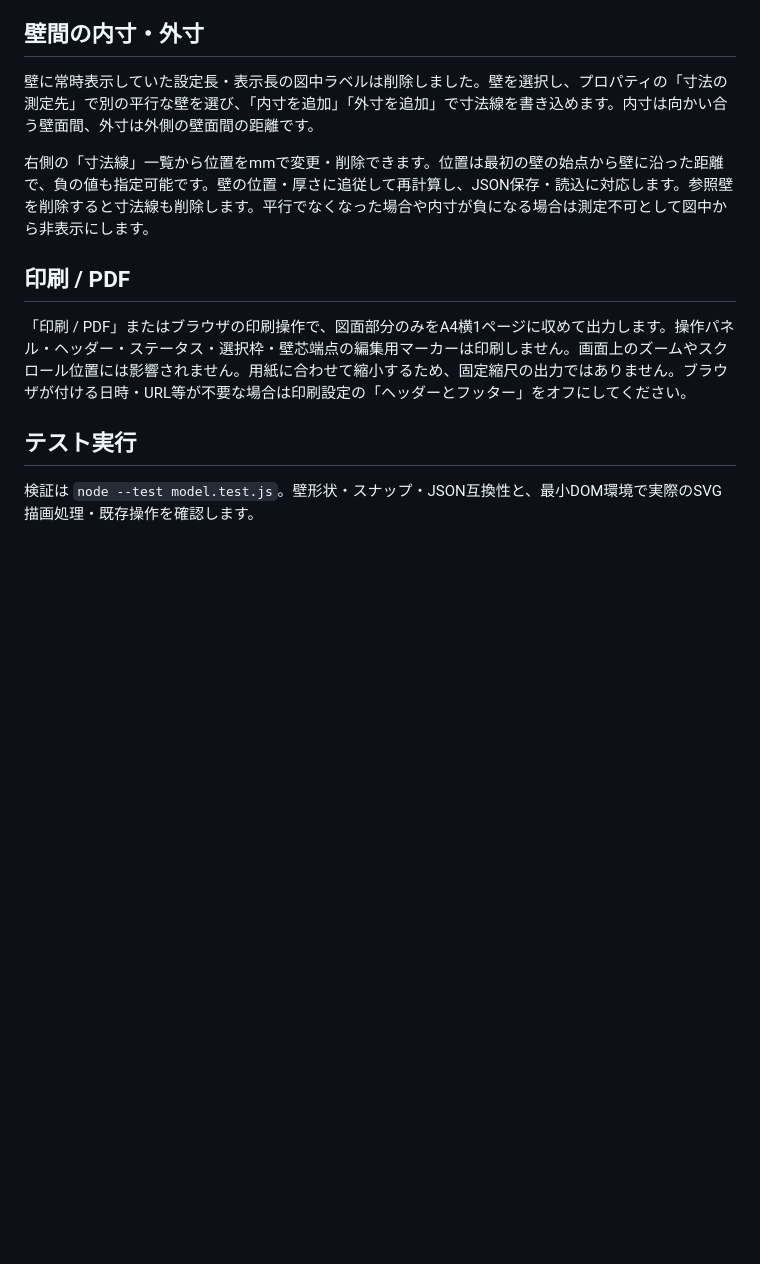
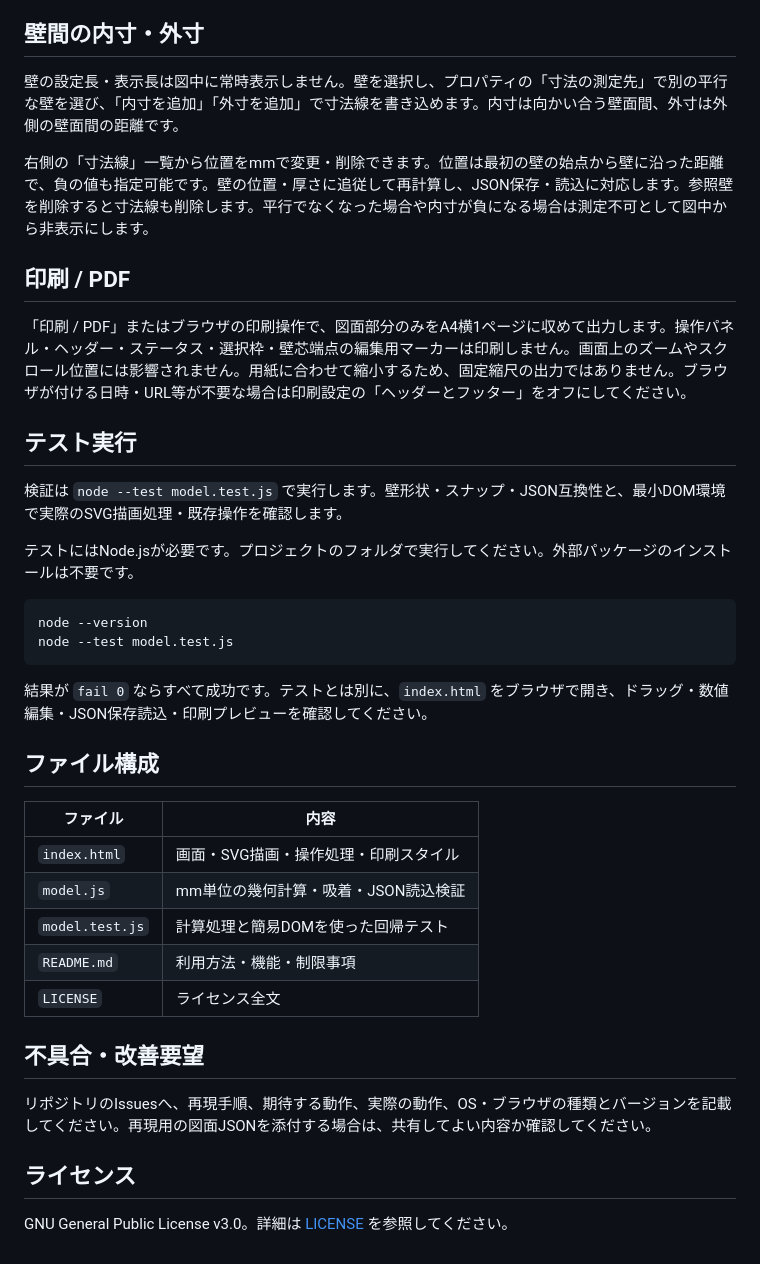
Before and after one commit to constdrop/gridori, a Markdown page: README.md, the part around one of its changes. Drawn GitHub-style; blank space fills up the shorter version.

Commit message:
docs: READMEをMVPリリースに向けて追記および調整

````diff
--- a/README.md
+++ b/README.md
@@ -91,7 +150,7 @@
 
 ## 壁間の内寸・外寸
 
-壁に常時表示していた設定長・表示長の図中ラベルは削除しました。壁を選択し、プロパティの「寸法の測定先」で別の平行な壁を選び、「内寸を追加」「外寸を追加」で寸法線を書き込めます。内寸は向かい合う壁面間、外寸は外側の壁面間の距離です。
+壁の設定長・表示長は図中に常時表示しません。壁を選択し、プロパティの「寸法の測定先」で別の平行な壁を選び、「内寸を追加」「外寸を追加」で寸法線を書き込めます。内寸は向かい合う壁面間、外寸は外側の壁面間の距離です。
 
 右側の「寸法線」一覧から位置をmmで変更・削除できます。位置は最初の壁の始点から壁に沿った距離で、負の値も指定可能です。壁の位置・厚さに追従して再計算し、JSON保存・読込に対応します。参照壁を削除すると寸法線も削除します。平行でなくなった場合や内寸が負になる場合は測定不可として図中から非表示にします。
 
@@ -101,6 +160,31 @@
 
 ## テスト実行
 
+検証は `node --test model.test.js` で実行します。壁形状・スナップ・JSON互換性と、最小DOM環境で実際のSVG描画処理・既存操作を確認します。
 
+テストにはNode.jsが必要です。プロジェクトのフォルダで実行してください。外部パッケージのインストールは不要です。
 
-検証は `node --test model.test.js`。壁形状・スナップ・JSON互換性と、最小DOM環境で実際のSVG描画処理・既存操作を確認します。
+```sh
+node --version
+node --test model.test.js
+```
+
+結果が `fail 0` ならすべて成功です。テストとは別に、`index.html` をブラウザで開き、ドラッグ・数値編集・JSON保存読込・印刷プレビューを確認してください。
+
+## ファイル構成
+
+| ファイル | 内容 |
+| --- | --- |
+| `index.html` | 画面・SVG描画・操作処理・印刷スタイル |
+| `model.js` | mm単位の幾何計算・吸着・JSON読込検証 |
+| `model.test.js` | 計算処理と簡易DOMを使った回帰テスト |
+| `README.md` | 利用方法・機能・制限事項 |
+| `LICENSE` | ライセンス全文 |
+
+## 不具合・改善要望
+
+リポジトリのIssuesへ、再現手順、期待する動作、実際の動作、OS・ブラウザの種類とバージョンを記載してください。再現用の図面JSONを添付する場合は、共有してよい内容か確認してください。
+
+## ライセンス
+
+GNU General Public License v3.0。詳細は [LICENSE](LICENSE) を参照してください。
````
Also changed, not shown: other parts of README.md (+64 -5 lines).
